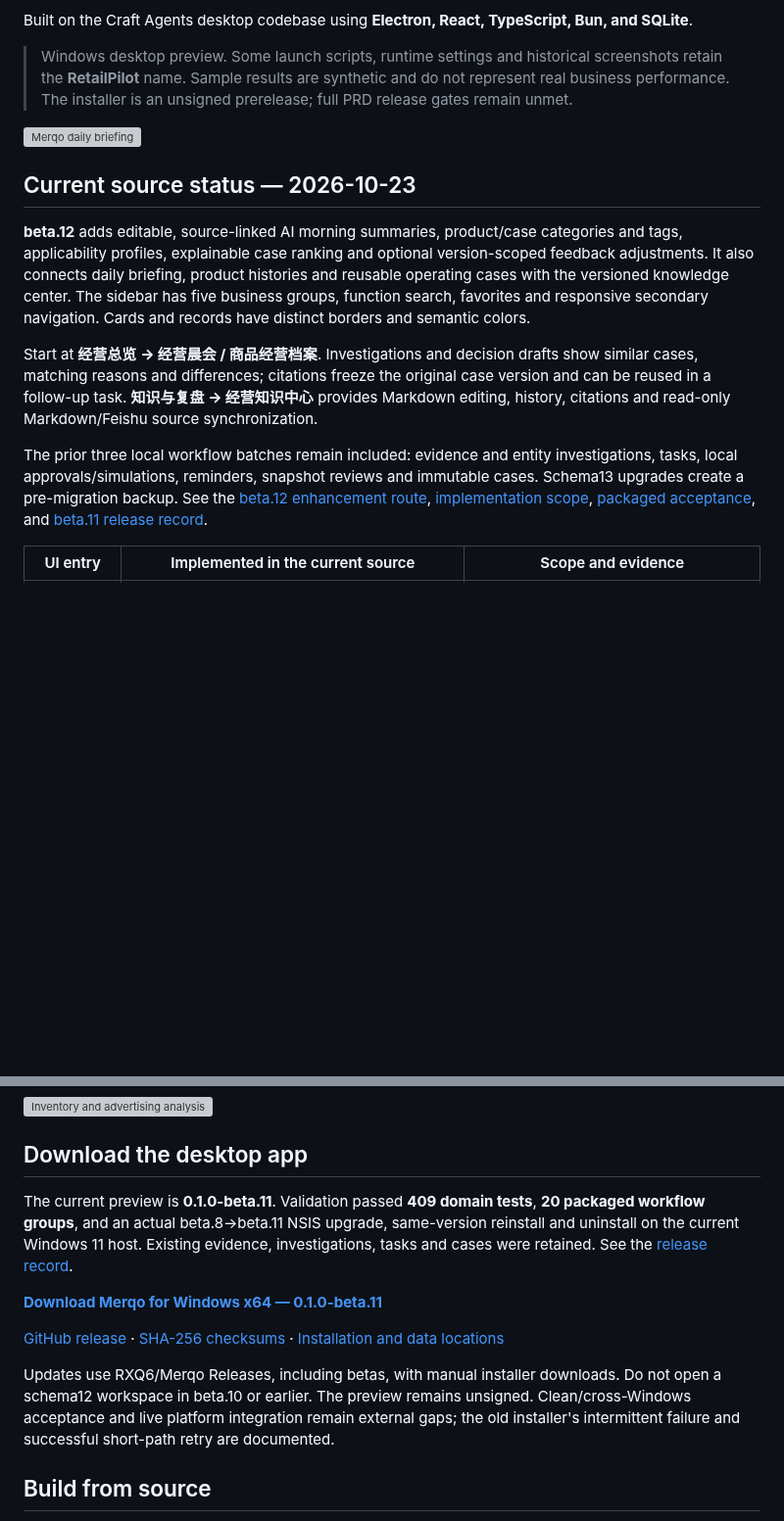
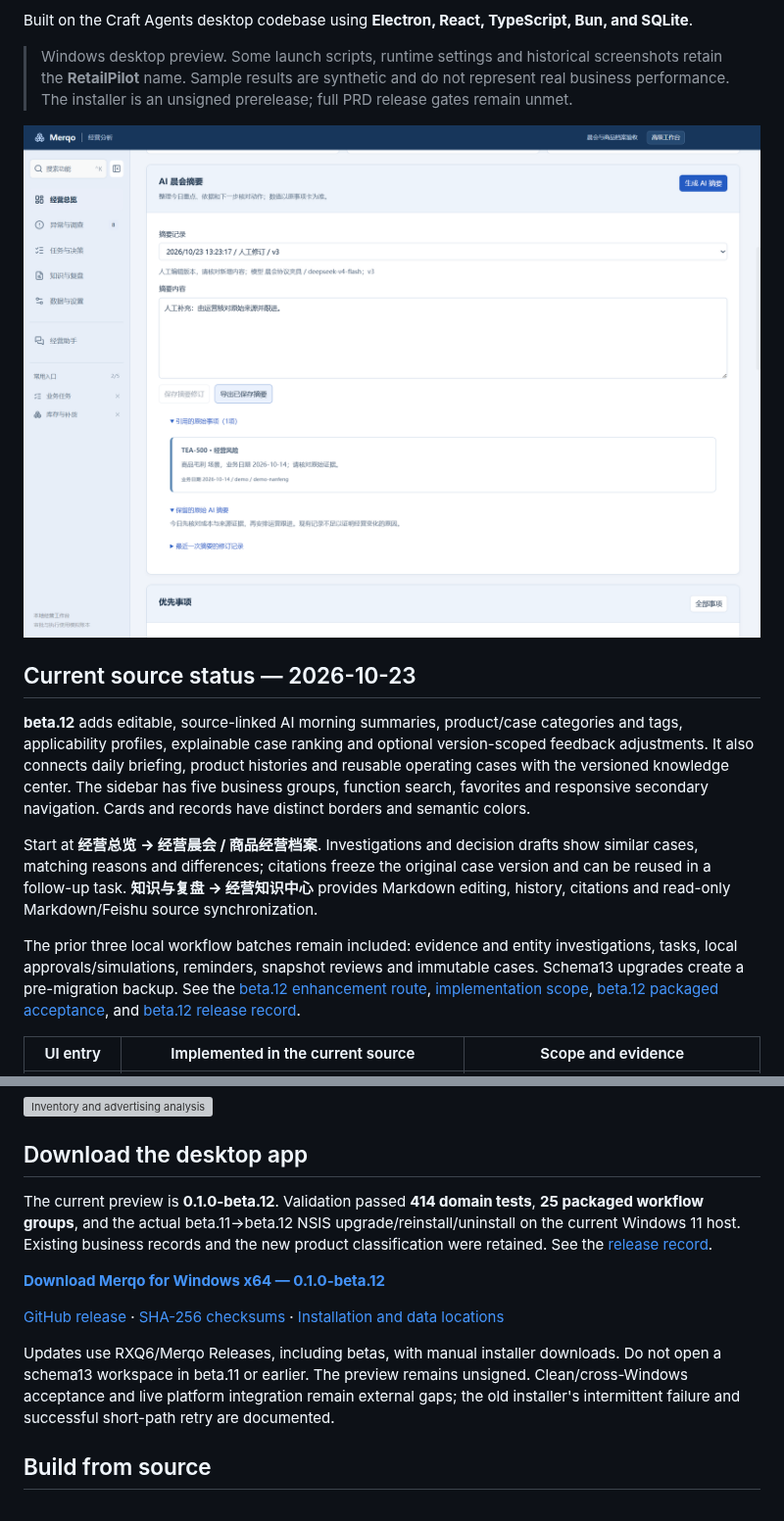
Before and after one commit to RXQ6/Merqo, a Markdown page: README.md, 2 parts joined by grey strips. Shown at 98% size. Rendered like a GitHub page; pictures changed too: docs/verification/enhancement-2026-10-23/brief-wide.png; blank space fills up the shorter version; grey boxes are pictures that could not be loaded.

Commit message:
docs: record beta12 packaged and installer acceptance

```diff
--- a/README.md
+++ b/README.md
@@ -8,7 +8,7 @@ Built on the Craft Agents desktop codebase using **Electron, React, TypeScript,
 
 > Windows desktop preview. Some launch scripts, runtime settings and historical screenshots retain the **RetailPilot** name. Sample results are synthetic and do not represent real business performance. The installer is an unsigned prerelease; full PRD release gates remain unmet.
 
-![Merqo daily briefing](docs/verification/experience-2026-10-23/morning-wide.png)
+![Merqo editable morning briefing](docs/verification/enhancement-2026-10-23/brief-wide.png)
 
 ## Current source status — 2026-10-23
 
@@ -16,7 +16,7 @@ Built on the Craft Agents desktop codebase using **Electron, React, TypeScript,
 
 Start at **经营总览 → 经营晨会 / 商品经营档案**. Investigations and decision drafts show similar cases, matching reasons and differences; citations freeze the original case version and can be reused in a follow-up task. **知识与复盘 → 经营知识中心** provides Markdown editing, history, citations and read-only Markdown/Feishu source synchronization.
 
-The prior three local workflow batches remain included: evidence and entity investigations, tasks, local approvals/simulations, reminders, snapshot reviews and immutable cases. Schema13 upgrades create a pre-migration backup. See the [beta.12 enhancement route](docs/experience-enhancement-2026-10-23.md), [implementation scope](docs/experience-S0-S4-2026-10-23.md), [packaged acceptance](docs/verification/experience-2026-10-23/report.md), and [beta.11 release record](docs/release-beta11-2026-10-23.md).
+The prior three local workflow batches remain included: evidence and entity investigations, tasks, local approvals/simulations, reminders, snapshot reviews and immutable cases. Schema13 upgrades create a pre-migration backup. See the [beta.12 enhancement route](docs/experience-enhancement-2026-10-23.md), [implementation scope](docs/experience-S0-S4-2026-10-23.md), [beta.12 packaged acceptance](docs/verification/enhancement-2026-10-23/report.md), and [beta.12 release record](docs/release-beta12-2026-10-23.md).
 
 | UI entry | Implemented in the current source | Scope and evidence |
 | --- | --- | --- |
@@ -63,7 +63,7 @@ Retail workspaces enforce read-only tools in general Agent conversations, includ
 
 ## Download the desktop app
 
-The current preview is **0.1.0-beta.11**. Validation passed **409 domain tests**, **20 packaged workflow groups**, and an actual beta.8→beta.11 NSIS upgrade, same-version reinstall and uninstall on the current Windows 11 host. Existing evidence, investigations, tasks and cases were retained. See the [release record](docs/release-beta11-2026-10-23.md).
+The current preview is **0.1.0-beta.12**. Validation passed **414 domain tests**, **25 packaged workflow groups**, and the actual beta.11→beta.12 NSIS upgrade/reinstall/uninstall on the current Windows 11 host. Existing business records and the new product classification were retained. See the [release record](docs/release-beta12-2026-10-23.md).
 
-**[Download Merqo for Windows x64 — 0.1.0-beta.11](https://github.com/RXQ6/Merqo/releases/download/v0.1.0-beta.11/Merqo-Setup-0.1.0-beta.11-x64.exe)**
+**[Download Merqo for Windows x64 — 0.1.0-beta.12](https://github.com/RXQ6/Merqo/releases/download/v0.1.0-beta.12/Merqo-Setup-0.1.0-beta.12-x64.exe)**
 
@@ -71,5 +71,5 @@ The current preview is **0.1.0-beta.11**. Validation passed **409 domain tests**
 
-Updates use RXQ6/Merqo Releases, including betas, with manual installer downloads. Do not open a schema12 workspace in beta.10 or earlier. The preview remains unsigned. Clean/cross-Windows acceptance and live platform integration remain external gaps; the old installer's intermittent failure and successful short-path retry are documented.
+Updates use RXQ6/Merqo Releases, including betas, with manual installer downloads. Do not open a schema13 workspace in beta.11 or earlier. The preview remains unsigned. Clean/cross-Windows acceptance and live platform integration remain external gaps; the old installer's intermittent failure and successful short-path retry are documented.
 
 ## Build from source
 
```
Also changed, not shown: other parts of README.md (+1 -1 lines), docs/release-beta12-2026-10-23.md (added, +17 -0 lines), docs/verification/enhancement-2026-10-23/brief-800.png, docs/verification/enhancement-2026-10-23/classification-wide.png, 8 other files.
